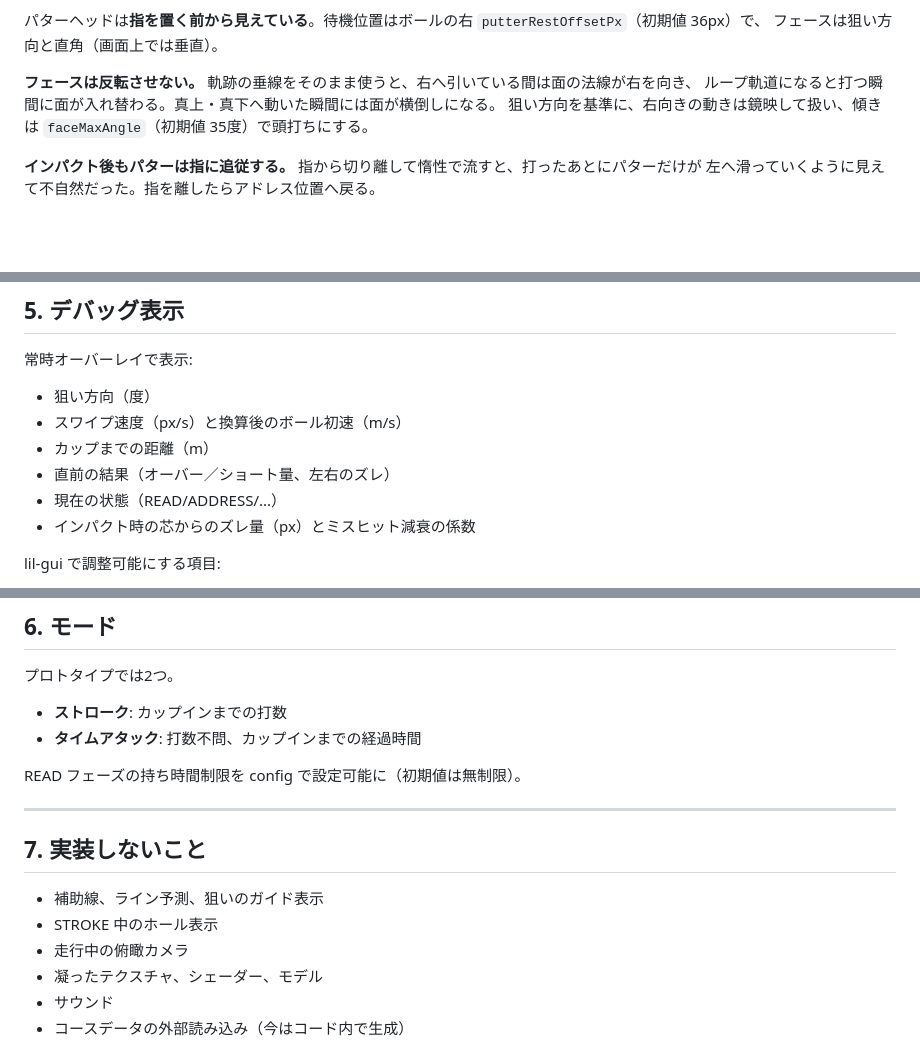
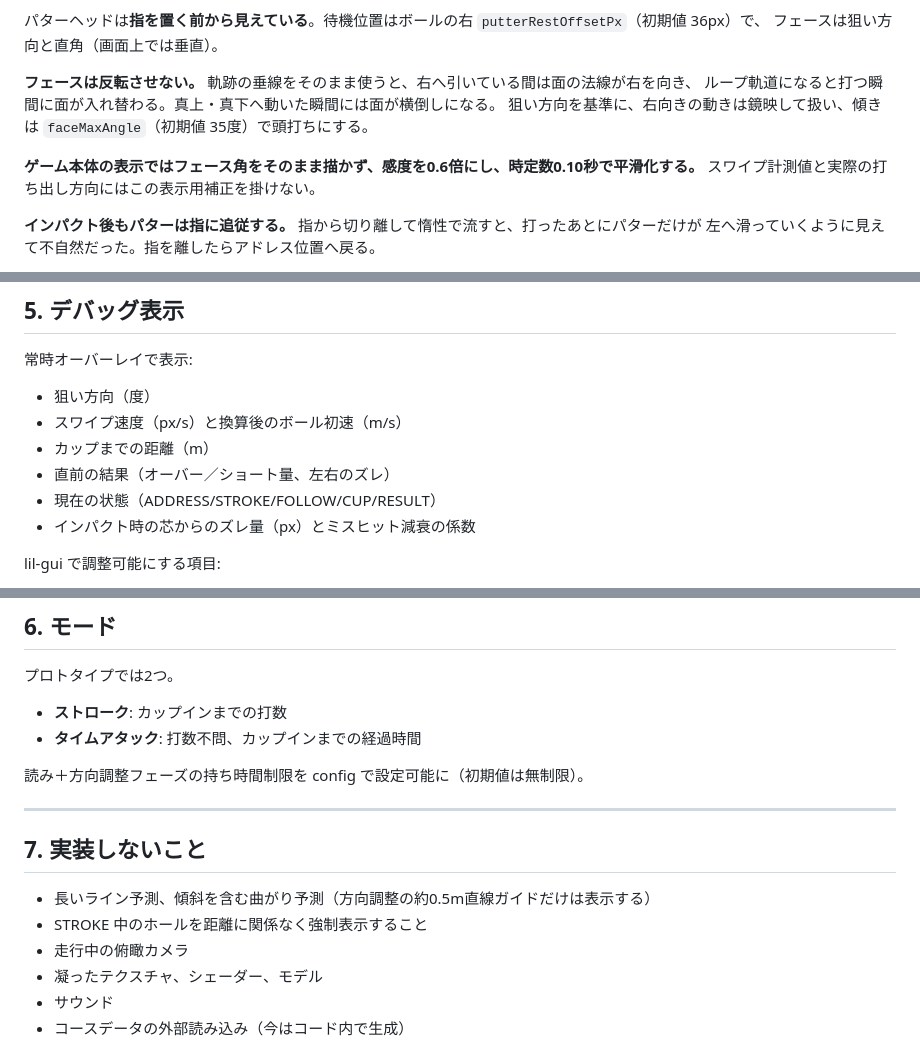
Before and after one commit to hanagemaru/putt, a Markdown page: docs/spec.md, 3 parts joined by grey strips. Drawn GitHub-style; blank space fills up the shorter version.

```diff
--- a/docs/spec.md
+++ b/docs/spec.md
@@ -234,6 +238,9 @@ READ → ADDRESS → STROKE → FOLLOW → CUP → RESULT → (次のパット o
 ループ軌道になると打つ瞬間に面が入れ替わる。真上・真下へ動いた瞬間には面が横倒しになる。
 狙い方向を基準に、右向きの動きは鏡映して扱い、傾きは `faceMaxAngle`（初期値 35度）で頭打ちにする。
 
+**ゲーム本体の表示ではフェース角をそのまま描かず、感度を0.6倍にし、時定数0.10秒で平滑化する。**
+スワイプ計測値と実際の打ち出し方向にはこの表示用補正を掛けない。
+
 **インパクト後もパターは指に追従する。** 指から切り離して惰性で流すと、打ったあとにパターだけが
 左へ滑っていくように見えて不自然だった。指を離したらアドレス位置へ戻る。
 
@@ -304,7 +311,7 @@ lil-gui で切り替えられるように。なお (c) を使う場合も、パ
 - スワイプ速度（px/s）と換算後のボール初速（m/s）
 - カップまでの距離（m）
 - 直前の結果（オーバー／ショート量、左右のズレ）
-- 現在の状態（READ/ADDRESS/...）
+- 現在の状態（ADDRESS/STROKE/FOLLOW/CUP/RESULT）
 - インパクト時の芯からのズレ量（px）とミスヒット減衰の係数
 
 lil-gui で調整可能にする項目:
@@ -332,14 +339,14 @@ lil-gui で調整可能にする項目:
 - **ストローク**: カップインまでの打数
 - **タイムアタック**: 打数不問、カップインまでの経過時間
 
-READ フェーズの持ち時間制限を config で設定可能に（初期値は無制限）。
+読み＋方向調整フェーズの持ち時間制限を config で設定可能に（初期値は無制限）。
 
 ---
 
 ## 7. 実装しないこと
 
-- 補助線、ライン予測、狙いのガイド表示
-- STROKE 中のホール表示
+- 長いライン予測、傾斜を含む曲がり予測（方向調整の約0.5m直線ガイドだけは表示する）
+- STROKE 中のホールを距離に関係なく強制表示すること
 - 走行中の俯瞰カメラ
 - 凝ったテクスチャ、シェーダー、モデル
 - サウンド
```
Also changed, not shown: other parts of docs/spec.md (+30 -26 lines).
